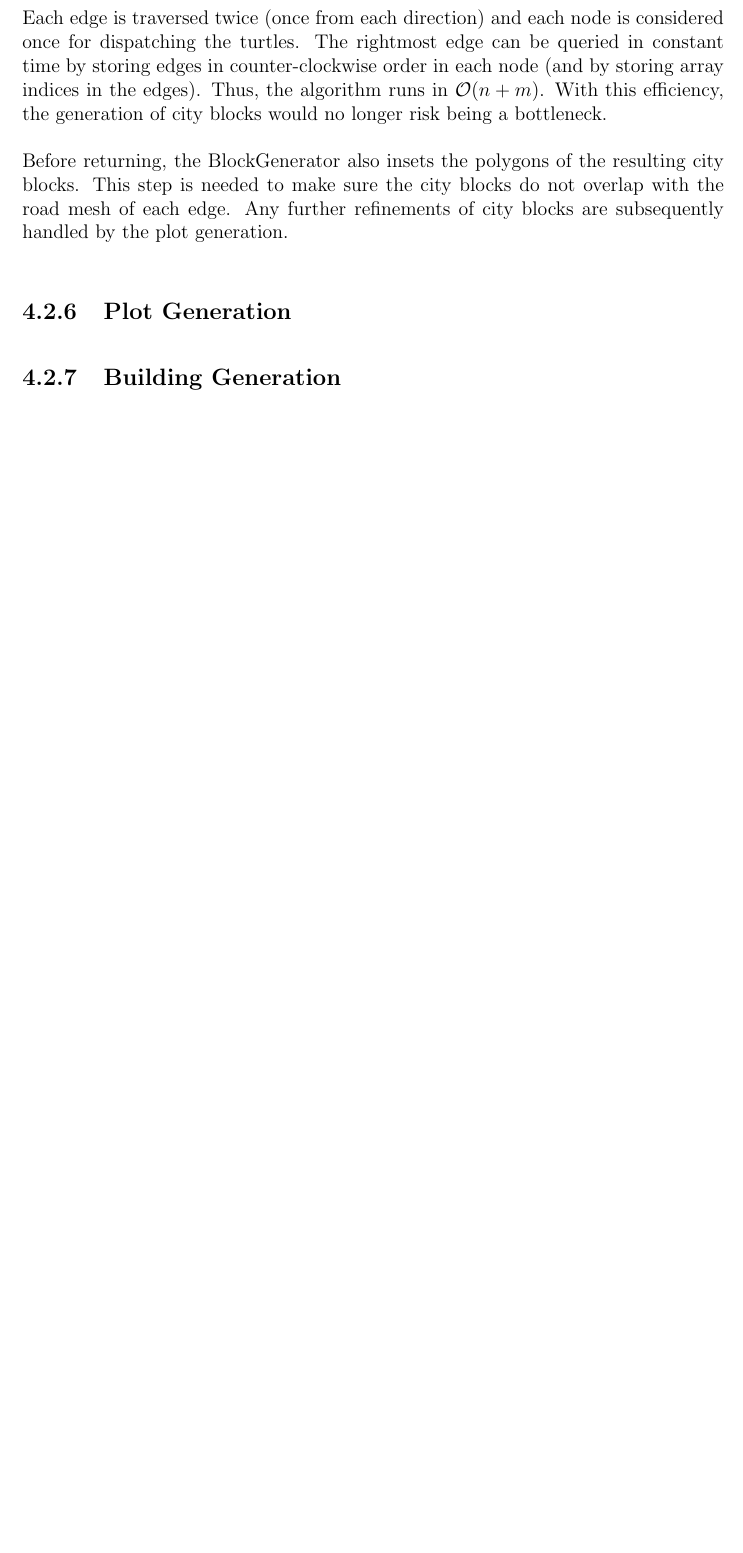
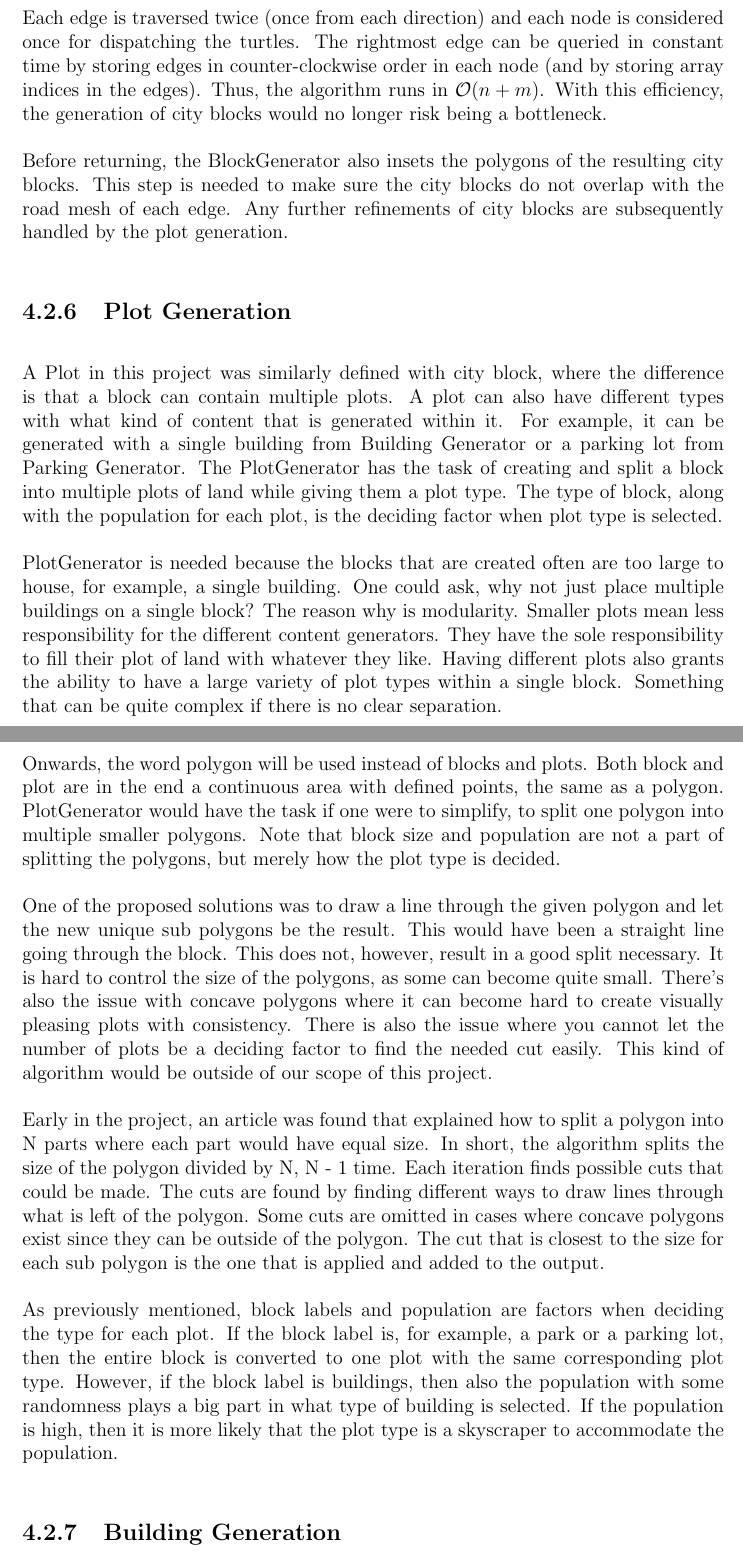
Before and after one commit to DATX02-20-02/Report, a LaTeX thesis (main.tex, which reads tex/methods/problem/plots.tex): part of page 35 of 43 before the commit and two parts of pages 35 and 36 of 44 after it, the two joined at a grey line, cut so that both start at the same text, the shorter picture padded with empty space. Compiled offline with pdfLaTeX.

Commit message:
First version of plots method

```diff
--- a/tex/methods/problem/plots.tex
+++ b/tex/methods/problem/plots.tex
@@ -1 +1,39 @@
 \subsection{Plot Generation}
+A Plot in this project was similarly defined with city block, where the difference is that a block can contain multiple plots.
+A plot can also have different types with what kind of content that is generated within it.
+For example, it can be generated with a single building from Building Generator or a parking lot from Parking Generator.
+The PlotGenerator has the task of creating and split a block into multiple plots of land while giving them a plot type.
+The type of block, along with the population for each plot, is the deciding factor when plot type is selected.
+
+PlotGenerator is needed because the blocks that are created often are too large to house, for example, a single building.
+One could ask, why not just place multiple buildings on a single block?
+The reason why is modularity.
+Smaller plots mean less responsibility for the different content generators.
+They have the sole responsibility to fill their plot of land with whatever they like.
+Having different plots also grants the ability to have a large variety of plot types within a single block.
+Something that can be quite complex if there is no clear separation.
+
+Onwards, the word polygon will be used instead of blocks and plots.
+Both block and plot are in the end a continuous area with defined points, the same as a polygon.
+PlotGenerator would have the task if one were to simplify, to split one polygon into multiple smaller polygons.
+Note that block size and population are not a part of splitting the polygons, but merely how the plot type is decided.
+
+One of the proposed solutions was to draw a line through the given polygon and let the new unique sub polygons be the result.
+This would have been a straight line going through the block.
+This does not, however, result in a good split necessary.
+It is hard to control the size of the polygons, as some can become quite small.
+There’s also the issue with concave polygons where it can become hard to create visually pleasing plots with consistency.
+There is also the issue where you cannot let the number of plots be a deciding factor to find the needed cut easily.
+This kind of algorithm would be outside of our scope of this project.
+
+Early in the project, an article was found that explained how to split a polygon into N parts where each part would have equal size.
+In short, the algorithm splits the size of the polygon divided by N, N - 1 time.
+Each iteration finds possible cuts that could be made.
+The cuts are found by finding different ways to draw lines through what is left of the polygon.
+Some cuts are omitted in cases where concave polygons exist since they can be outside of the polygon.
+The cut that is closest to the size for each sub polygon is the one that is applied and added to the output.
+
+As previously mentioned, block labels and population are factors when deciding the type for each plot.
+If the block label is, for example, a park or a parking lot, then the entire block is converted to one plot with the same corresponding plot type.
+However, if the block label is buildings, then also the population with some randomness plays a big part in what type of building is selected.
+If the population is high, then it is more likely that the plot type is a skyscraper to accommodate the population.
```
